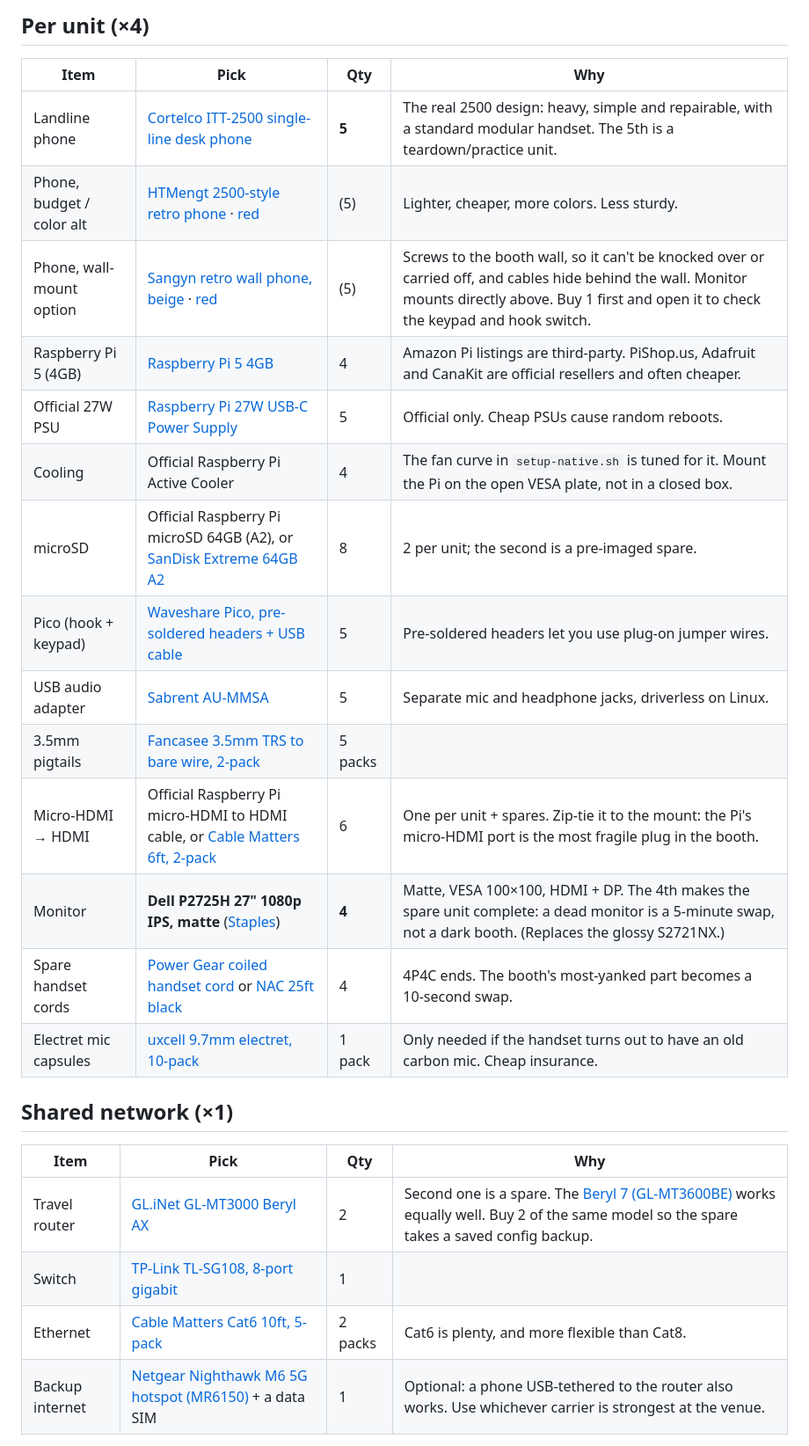
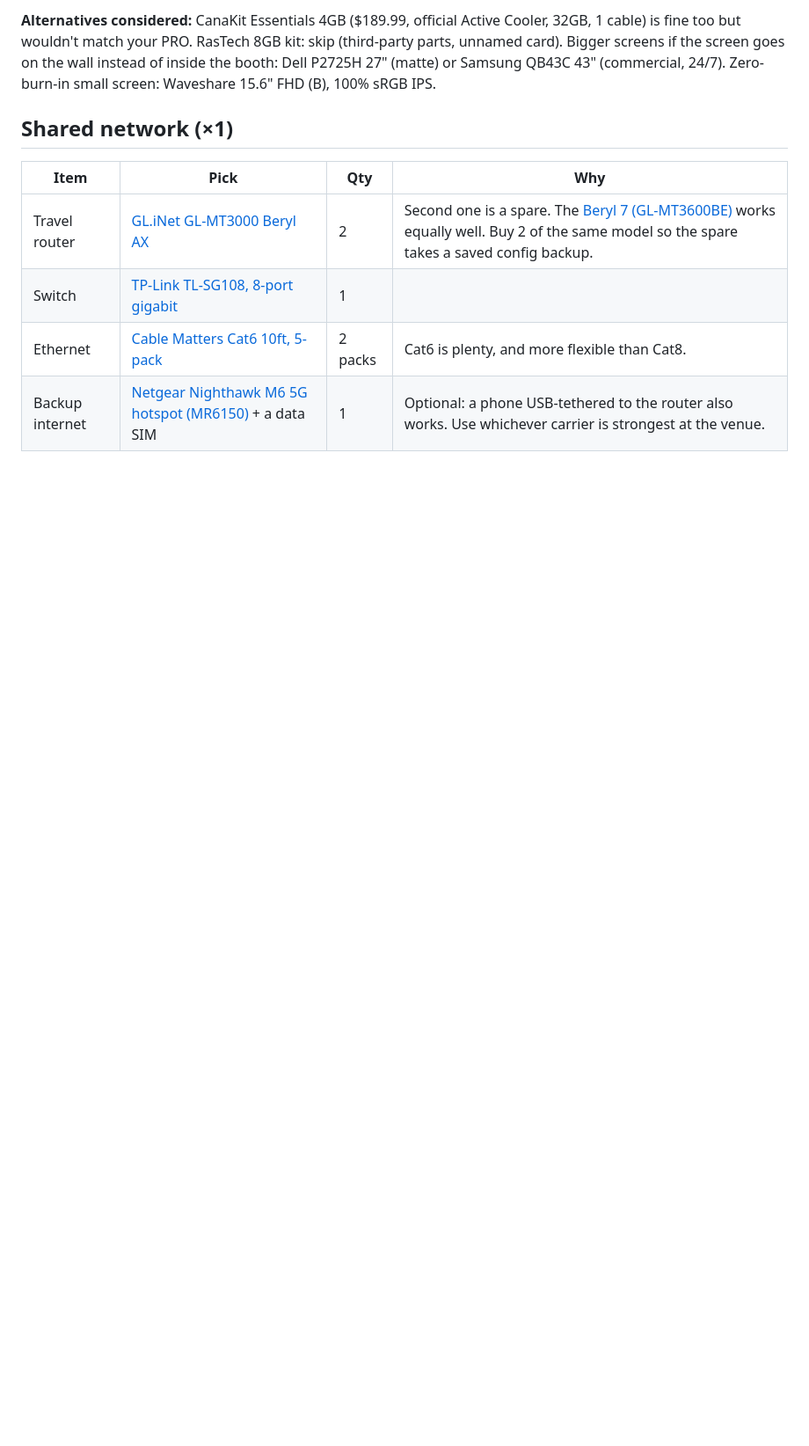
Before and after one commit to lizzieoh/hello-world, a Markdown page: booth/SHOPPING.md, the part around one of its changes. Shown at 88% size. Drawn GitHub-style; blank space fills up the shorter version.

```diff
--- a/booth/SHOPPING.md
+++ b/booth/SHOPPING.md
@@ -23,22 +27,5 @@ For show conditions at home: add the **GL.iNet travel router** and a phone tethe
 
-## Per unit (×4)
-
-| Item | Pick | Qty | Why |
-|---|---|---|---|
-| Landline phone | [Cortelco ITT-2500 single-line desk phone](https://www.amazon.com/Cortelco-ITT-2500-MD-BK-Single-Line-Telephone/dp/B002LLH3Q0) | **5** | The real 2500 design: heavy, simple and repairable, with a standard modular handset. The 5th is a teardown/practice unit. |
-| Phone, budget / color alt | [HTMengt 2500-style retro phone](https://www.amazon.com/Desk-Telephone-2500-Analog-Phone/dp/B0BKZHJNMC) · [red](https://www.amazon.com/Desk-Telephone-2500-Analog-Phone/dp/B0BKZDZ63C) | (5) | Lighter, cheaper, more colors. Less sturdy. |
-| Phone, wall-mount option | [Sangyn retro wall phone, beige](https://www.amazon.com/Mechanical-Sangyn-Adjustable-Fashioned-Telephone/dp/B0BRC8TM4W) · [red](https://www.amazon.com/Landline-Telehone-Waterproof-Moisture-Bathroom/dp/B07RBMP5V4) | (5) | Screws to the booth wall, so it can't be knocked over or carried off, and cables hide behind the wall. Monitor mounts directly above. Buy 1 first and open it to check the keypad and hook switch. |
-| Raspberry Pi 5 (4GB) | [Raspberry Pi 5 4GB](https://www.amazon.com/Raspberry-4GB-Single-Board-Computer/dp/B0CPM3SM72) | 4 | Amazon Pi listings are third-party. PiShop.us, Adafruit and CanaKit are official resellers and often cheaper. |
-| Official 27W PSU | [Raspberry Pi 27W USB-C Power Supply](https://www.amazon.com/Raspberry-Pi-USB-C-Power-Supply/dp/B0D3MFLNC1) | 5 | Official only. Cheap PSUs cause random reboots. |
-| Cooling | Official Raspberry Pi Active Cooler | 4 | The fan curve in `setup-native.sh` is tuned for it. Mount the Pi on the open VESA plate, not in a closed box. |
-| microSD | Official Raspberry Pi microSD 64GB (A2), or [SanDisk Extreme 64GB A2](https://www.amazon.com/SanDisk-Extreme-microSDXC-Memory-Adapter/dp/B09X7C7LL1) | 8 | 2 per unit; the second is a pre-imaged spare. |
-| Pico (hook + keypad) | [Waveshare Pico, pre-soldered headers + USB cable](https://www.amazon.com/waveshare-Pre-Soldered-Raspberry-Beginner-Friendly-Microcontroller/dp/B0CNXF4PV9) | 5 | Pre-soldered headers let you use plug-on jumper wires. |
-| USB audio adapter | [Sabrent AU-MMSA](https://www.amazon.com/dp/B00IRVQ0F8) | 5 | Separate mic and headphone jacks, driverless on Linux. |
-| 3.5mm pigtails | [Fancasee 3.5mm TRS to bare wire, 2-pack](https://www.amazon.com/Fancasee-Replacement-Connector-Headphone-Earphone/dp/B07Y8KGJKL) | 5 packs | |
-| Micro-HDMI → HDMI | Official Raspberry Pi micro-HDMI to HDMI cable, or [Cable Matters 6ft, 2-pack](https://www.amazon.com/Cable-Matters-2-Pack-Speed-Resolution/dp/B00B9H6VT2) | 6 | One per unit + spares. Zip-tie it to the mount: the Pi's micro-HDMI port is the most fragile plug in the booth. |
-| Monitor | **Dell P2725H 27" 1080p IPS, matte** ([Staples](https://www.staples.com/dell-27-fhd-100hz-monitor-matte-black-silver-p2725h/product_24601206)) | **4** | Matte, VESA 100×100, HDMI + DP. The 4th makes the spare unit complete: a dead monitor is a 5-minute swap, not a dark booth. (Replaces the glossy S2721NX.) |
-| Spare handset cords | [Power Gear coiled handset cord](https://www.amazon.com/Power-Gear-Telephone-White-76122/dp/B003YKG8HW) or [NAC 25ft black](https://www.amazon.com/Telephone-Handset-Coiled-COnducter-Hand-Set/dp/B00ULSEDHM) | 4 | 4P4C ends. The booth's most-yanked part becomes a 10-second swap. |
-| Electret mic capsules | [uxcell 9.7mm electret, 10-pack](https://www.amazon.com/uxcell-Capsule-Electret-Condenser-Microphone/dp/B00OK65LKY) | 1 pack | Only needed if the handset turns out to have an old carbon mic. Cheap insurance. |
+**Alternatives considered:** CanaKit Essentials 4GB ($189.99, official Active Cooler, 32GB, 1 cable) is fine too but wouldn't match your PRO. RasTech 8GB kit: skip (third-party parts, unnamed card). Bigger screens if the screen goes on the wall instead of inside the booth: Dell P2725H 27" (matte) or Samsung QB43C 43" (commercial, 24/7). Zero-burn-in small screen: Waveshare 15.6" FHD (B), 100% sRGB IPS.
 
 ## Shared network (×1)
 
```
Also changed, not shown: other parts of booth/SHOPPING.md (+21 -17 lines).
